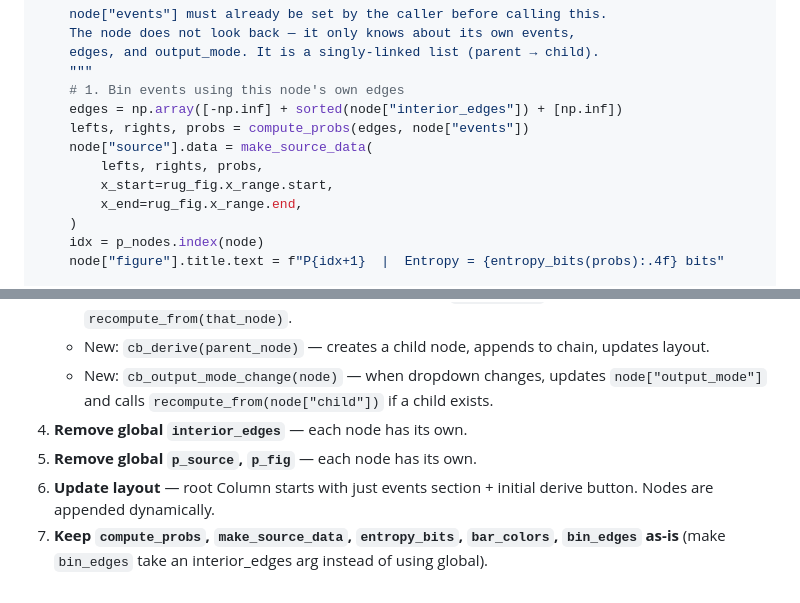
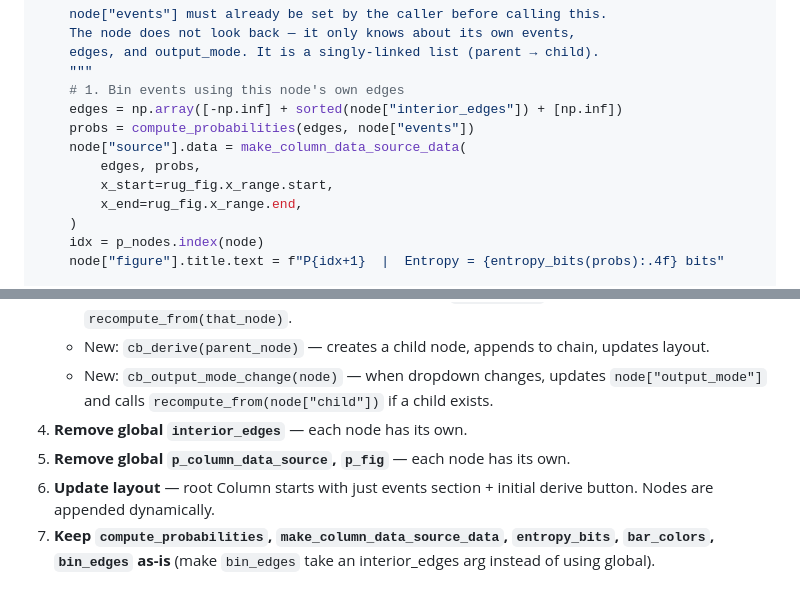
Before and after one commit to herdrick/entropy-sim, a Markdown page: start-with-detailed-prompt/plan-chained-p-nodes.md, 2 parts joined by grey strips. GitHub-like rendering.

Commit message:
Update plan file to reflect recent function/variable renames
Co-Authored-By: Claude Opus 4.6 <noreply@anthropic.com>

```diff
--- a/start-with-detailed-prompt/plan-chained-p-nodes.md
+++ b/start-with-detailed-prompt/plan-chained-p-nodes.md
@@ -99,9 +99,9 @@ def recompute_from(node):
     """
     # 1. Bin events using this node's own edges
     edges = np.array([-np.inf] + sorted(node["interior_edges"]) + [np.inf])
-    lefts, rights, probs = compute_probs(edges, node["events"])
-    node["source"].data = make_source_data(
-        lefts, rights, probs,
+    probs = compute_probabilities(edges, node["events"])
+    node["source"].data = make_column_data_source_data(
+        edges, probs,
         x_start=rug_fig.x_range.start,
         x_end=rug_fig.x_range.end,
     )
@@ -179,6 +179,6 @@ Out of scope for v1. Nodes are append-only.
    - New: `cb_derive(parent_node)` — creates a child node, appends to chain, updates layout.
    - New: `cb_output_mode_change(node)` — when dropdown changes, updates `node["output_mode"]` and calls `recompute_from(node["child"])` if a child exists.
 4. **Remove global `interior_edges`** — each node has its own.
-5. **Remove global `p_source`, `p_fig`** — each node has its own.
+5. **Remove global `p_column_data_source`, `p_fig`** — each node has its own.
 6. **Update layout** — root Column starts with just events section + initial derive button. Nodes are appended dynamically.
-7. **Keep `compute_probs`, `make_source_data`, `entropy_bits`, `bar_colors`, `bin_edges` as-is** (make `bin_edges` take an interior_edges arg instead of using global).
+7. **Keep `compute_probabilities`, `make_column_data_source_data`, `entropy_bits`, `bar_colors`, `bin_edges` as-is** (make `bin_edges` take an interior_edges arg instead of using global).
```
